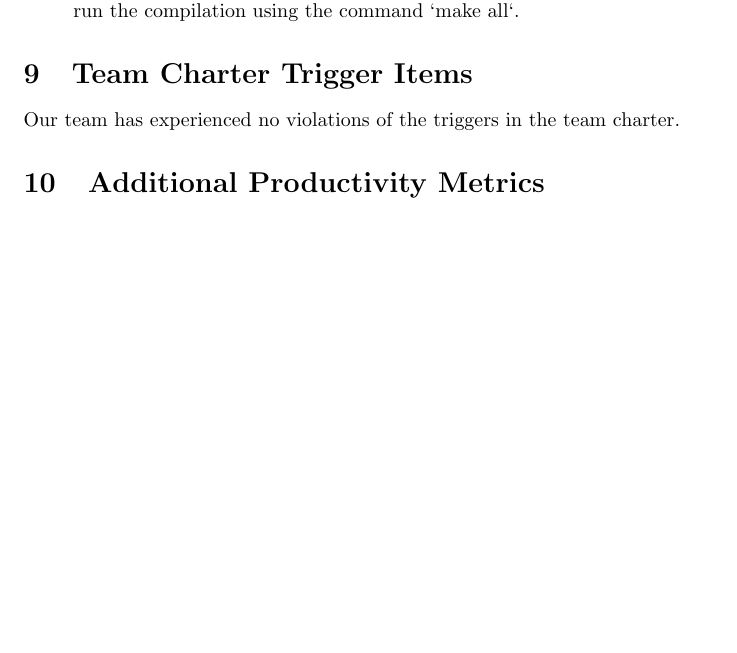
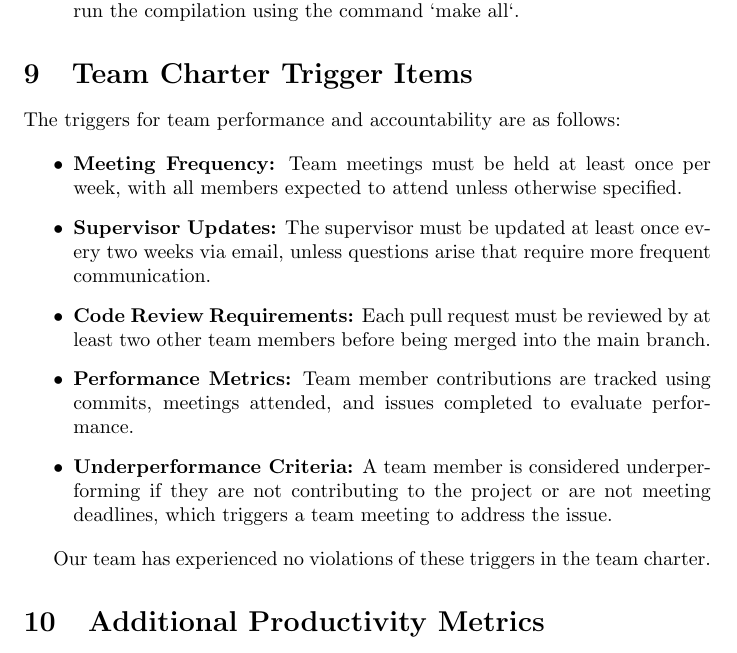
Before and after one commit to OmarHassanAdelhamid/Five-of-a-Kind-capstone-project-, a LaTeX document (docs/projMngmnt/POC_Team_Contrib.tex): part of page 5 of 5, cut so that both start at the same text, the shorter picture padded with empty space. Compiled offline with pdfLaTeX.

Commit message:
Add the Team Charter Trigger Items Closes #178

```diff
--- a/docs/projMngmnt/POC_Team_Contrib.tex
+++ b/docs/projMngmnt/POC_Team_Contrib.tex
@@ -244,7 +244,17 @@ Our team will use GitHub Actions for CI/CD to automate testing and code analysis
 
 \section{Team Charter Trigger Items}
 
-Our team has experienced no violations of the triggers in the team charter.
+The triggers for team performance and accountability are as follows:
+
+\begin{itemize}
+    \item \textbf{Meeting Frequency:} Team meetings must be held at least once per week, with all members expected to attend unless otherwise specified.
+    \item \textbf{Supervisor Updates:} The supervisor must be updated at least once every two weeks via email, unless questions arise that require more frequent communication.
+    \item \textbf{Code Review Requirements:} Each pull request must be reviewed by at least two other team members before being merged into the main branch.
+    \item \textbf{Performance Metrics:} Team member contributions are tracked using commits, meetings attended, and issues completed to evaluate performance.
+    \item \textbf{Underperformance Criteria:} A team member is considered underperforming if they are not contributing to the project or are not meeting deadlines, which triggers a team meeting to address the issue.
+\end{itemize}
+
+Our team has experienced no violations of these triggers in the team charter.
 
 %SAME HERE
 
```
